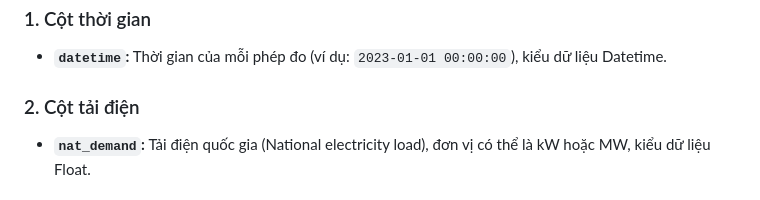
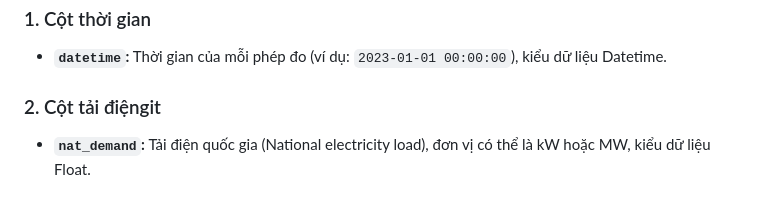
Before and after one commit to dndt413/PPNCKH, a Markdown page: Surveydataset.md, the part around the change. Rendered like a GitHub page.

Commit message:
surveydateset

```diff
--- a/Surveydataset.md
+++ b/Surveydataset.md
@@ -18,7 +18,7 @@ Tập dữ liệu "Electricity Load Forecasting" bao gồm **17 thuộc tính**,
 ### 1. Cột thời gian
 - **`datetime`:** Thời gian của mỗi phép đo (ví dụ: `2023-01-01 00:00:00`), kiểu dữ liệu Datetime.
 
-### 2. Cột tải điện
+### 2. Cột tải điệngit
 - **`nat_demand`:** Tải điện quốc gia (National electricity load), đơn vị có thể là kW hoặc MW, kiểu dữ liệu Float.
 
 ### 3. Cột thời tiết (12 thuộc tính)
```
